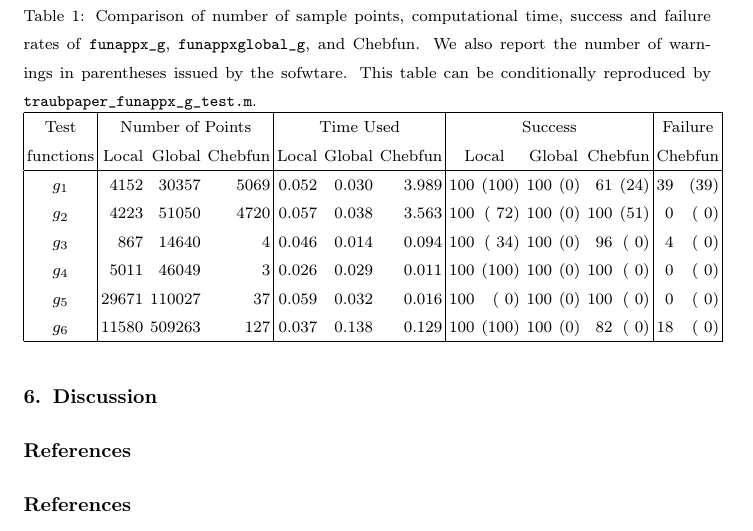
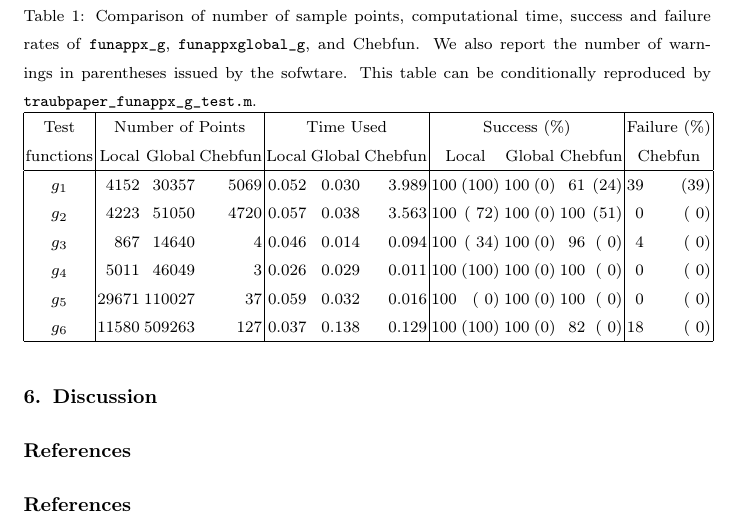
Before and after one commit to xtong5/LocalAdaptiveAppxOpt, a LaTeX paper (TraubMemorialPaper.tex, which reads examples.tex): part of page 23 of 24, cut so that both start at the same text. Compiled offline with pdfLaTeX.

Commit message:
Example 3.3: adjusting table width.

```diff
--- a/examples.tex
+++ b/examples.tex
@@ -174,10 +174,10 @@
 \texttt{traubpaper\_funappx\_g\_test.m}.}
 \label{tab:localVsGlobalVsChebfun}
 {\footnotesize
-\setlength{\tabcolsep}{.2em} % set table width
+\setlength{\tabcolsep}{.13em} % set table width
 \begin{tabular}{|c|rrr|rrr|rrrrrr|rr|}
 \hline
-    Test      &     \multicolumn{3}{c|}{Number of Points} & \multicolumn{3}{c|}{Time Used}  & \multicolumn{6}{|c|}{Success} &  \multicolumn{2}{c|}{Failure}
+    Test      &     \multicolumn{3}{c|}{Number of Points} & \multicolumn{3}{c|}{Time Used}  & \multicolumn{6}{|c|}{Success (\%)} &  \multicolumn{2}{c|}{Failure (\%)}
 \\  functions &  Local  &  Global    &  Chebfun & Local       &  Global  & Chebfun              & \multicolumn{2}{c}{Local}   &  \multicolumn{2}{c}{Global}  & \multicolumn{2}{c}{Chebfun}  & \multicolumn{2}{|c|}{Chebfun}
 \\ \hline
       $g_1$ &   4152  &   30357  & 5069   &   0.052   &  0.030  &  3.989  &    100  & (100) &  100  &  (0) &     61 &   (24)  &    39  &  (39)
```
